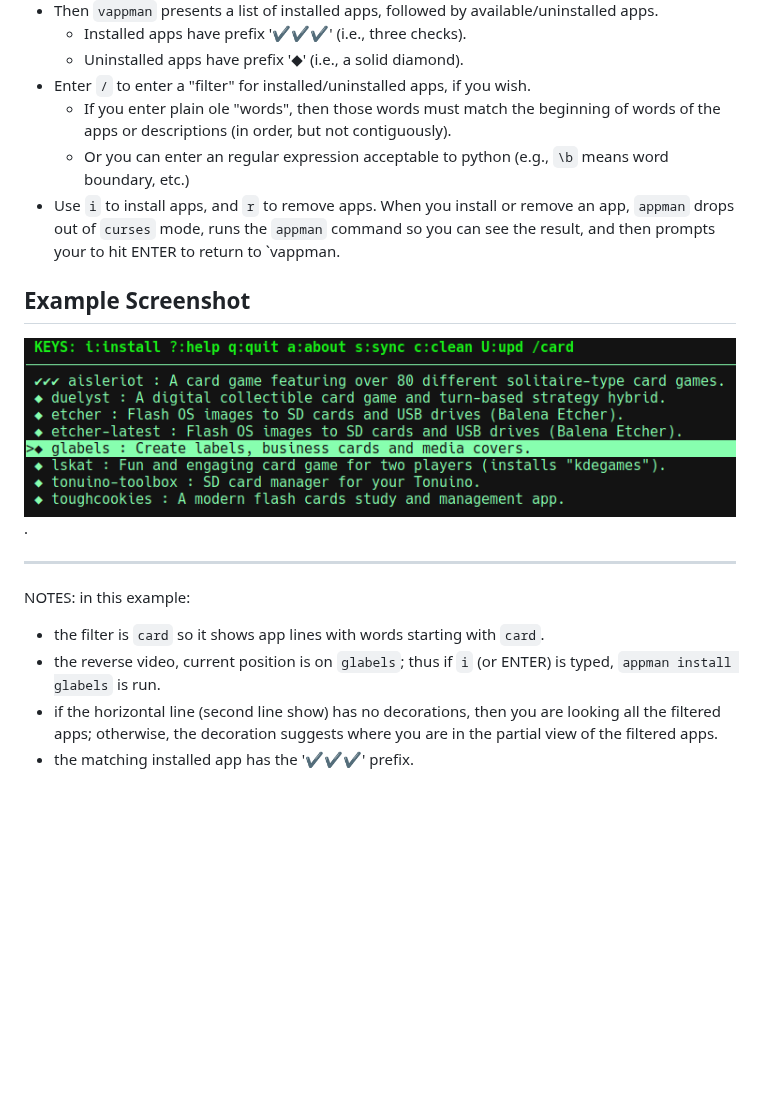
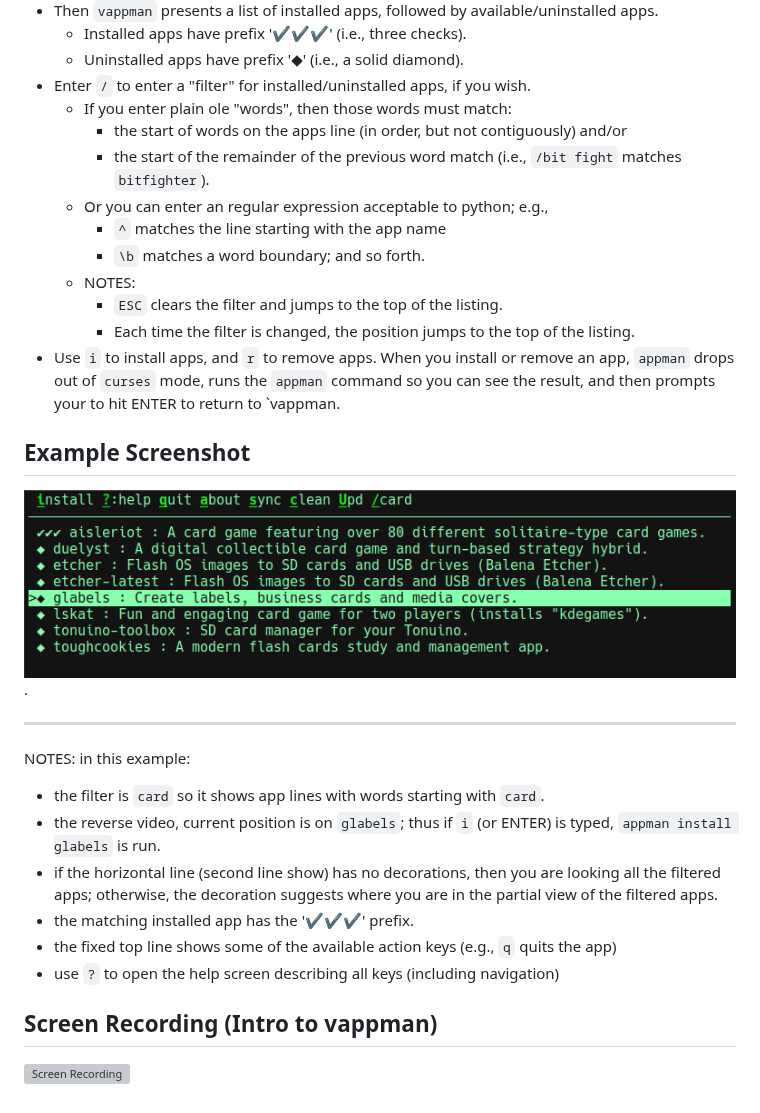
Before and after one commit to joedefen/vappman, a Markdown page: README.md, the part around the change. Rendered like a GitHub page; pictures changed too: images/vappman-with-filter.png; blank space fills up the shorter version; grey boxes are pictures that could not be loaded.

```diff
--- a/README.md
+++ b/README.md
@@ -38,10 +38,16 @@ But it does NOT cover:
     * Installed apps have prefix '✔✔✔' (i.e., three checks).
     * Uninstalled apps have prefix '◆' (i.e., a solid diamond).
 * Enter `/` to enter a "filter" for installed/uninstalled apps, if you wish.
-    * If you enter plain ole "words", then those words must match the beginning of words
-      of the apps or descriptions (in order, but not contiguously).
-    * Or you can enter an regular expression acceptable to python (e.g., `\b` means word
-      boundary, etc.)
+    * If you enter plain ole "words", then those words must match:
+      * the start of words on the apps line (in order, but not contiguously) and/or
+      * the start of the remainder of the previous word match
+        (i.e., `/bit fight` matches `bitfighter`).
+    * Or you can enter an regular expression acceptable to python; e.g.,
+      * `^` matches the line starting with the app name
+      * `\b` matches a word boundary; and so forth.
+    * NOTES:
+      * `ESC` clears the filter and jumps to the top of the listing.
+      * Each time the filter is changed, the position jumps to the top of the listing.
 * Use `i` to install apps, and `r` to remove apps.  When you install or remove an app, `appman` drops out of `curses` mode, runs the `appman` command so you can see the result, and then prompts your to hit ENTER to return to `vappman.
 
 ## Example Screenshot
@@ -57,3 +63,8 @@ NOTES: in this example:
   all the filtered apps; otherwise, the decoration suggests where you are in the
   partial view of the filtered apps.
 * the matching installed app has the '✔✔✔' prefix.
+* the fixed top line shows some of the available action keys (e.g., `q` quits the app)
+* use `?` to open the help screen describing all keys (including navigation)
+
+## Screen Recording (Intro to vappman)
+[![Screen Recording](https://i9.ytimg.com/vi_webp/NUHYN9_DZtA/mq3.webp?sqp=CMTu4LMG-oaymwEmCMACELQB8quKqQMa8AEB-AHqBYAC4AOKAgwIABABGEogZShRMA8=&rs=AOn4CLBaBrOpAhJkRIQQNNdCzYaqpOYl-Q)](https://youtu.be/NUHYN9_DZtA)
```
Also changed, not shown: 3 other files.
